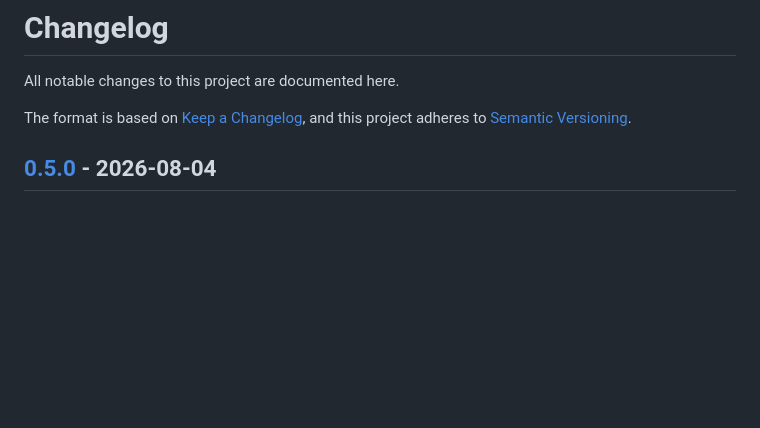
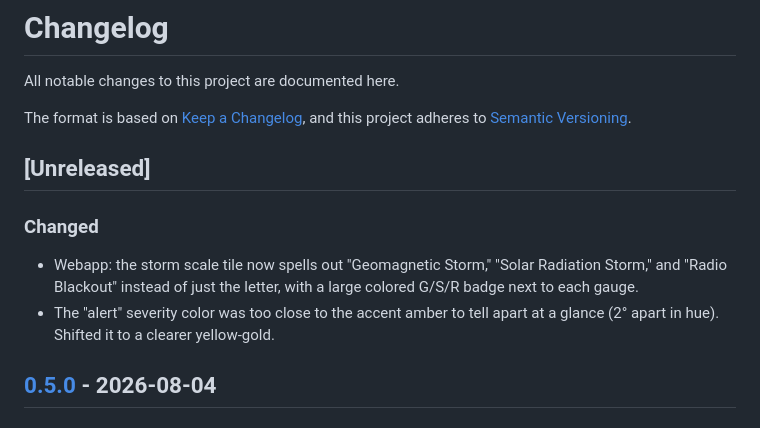
Before and after one commit to mark-brannan/signalk-noaa-space-weather, a Markdown page: CHANGELOG.md, the part around the change. Drawn GitHub-style; blank space fills up the shorter version.

Commit message:
Full scale names, letter badge, and a clearer alert color
Storm scale rows now read 'Geomagnetic Storm' / 'Solar Radiation Storm' /
'Radio Blackout' instead of a bare letter, with a large severity-colored
G/S/R badge to the left of each gauge, borrowed from NOAA's own SWPC
treatment. The pill-shaped chip stays only on the hero's single summary
badge; it added nothing next to a badge that already carries the letter.

Rotated sev-3 (alert) from #e0a83e to #e0c53e (light theme: #a97615 to
#a99015). Checked with computed deltaE76 rather than eyeballing it: amber and
sev-3 sat 2 degrees apart in hue (37 vs 39), which no amount of lightness or
saturation tuning fixes -- they're the same hue family. The rotation moves
sev-3 to a true yellow-gold, still positioned correctly between sev-1's
green and sev-4's orange in the ramp, deltaE from amber up from 13.1/9.7 to
22.9/26.3 in dark/light. Amber itself, and every other severity color,
measured as already clearly distinct and untouched.

Also fixes an unrelated latent test bug found along the way: the kp product
test called the real fetch path with no now= override, so it silently relied
on the wall clock landing inside the fixture's window. It had already gone
stale as of today (system date moved to 2026-08-04, three days past the
2026-08-01 fixture) and would have intermittently failed in the registry's
nightly CI run regardless of this change. Pinned with vi.useFakeTimers.

Co-Authored-By: Claude Opus 5 <noreply@anthropic.com>

```diff
--- a/CHANGELOG.md
+++ b/CHANGELOG.md
@@ -4,6 +4,16 @@ All notable changes to this project are documented here.
 
 The format is based on [Keep a Changelog](https://keepachangelog.com/en/1.1.0/),
 and this project adheres to [Semantic Versioning](https://semver.org/spec/v2.0.0.html).
+
+## [Unreleased]
+
+### Changed
+
+- Webapp: the storm scale tile now spells out "Geomagnetic Storm," "Solar
+  Radiation Storm," and "Radio Blackout" instead of just the letter, with a
+  large colored G/S/R badge next to each gauge.
+- The "alert" severity color was too close to the accent amber to tell apart
+  at a glance (2° apart in hue). Shifted it to a clearer yellow-gold.
 
 ## [0.5.0] - 2026-08-04
 
```
Also changed, not shown: docs/screenshots/webapp.png, 2 other files.
